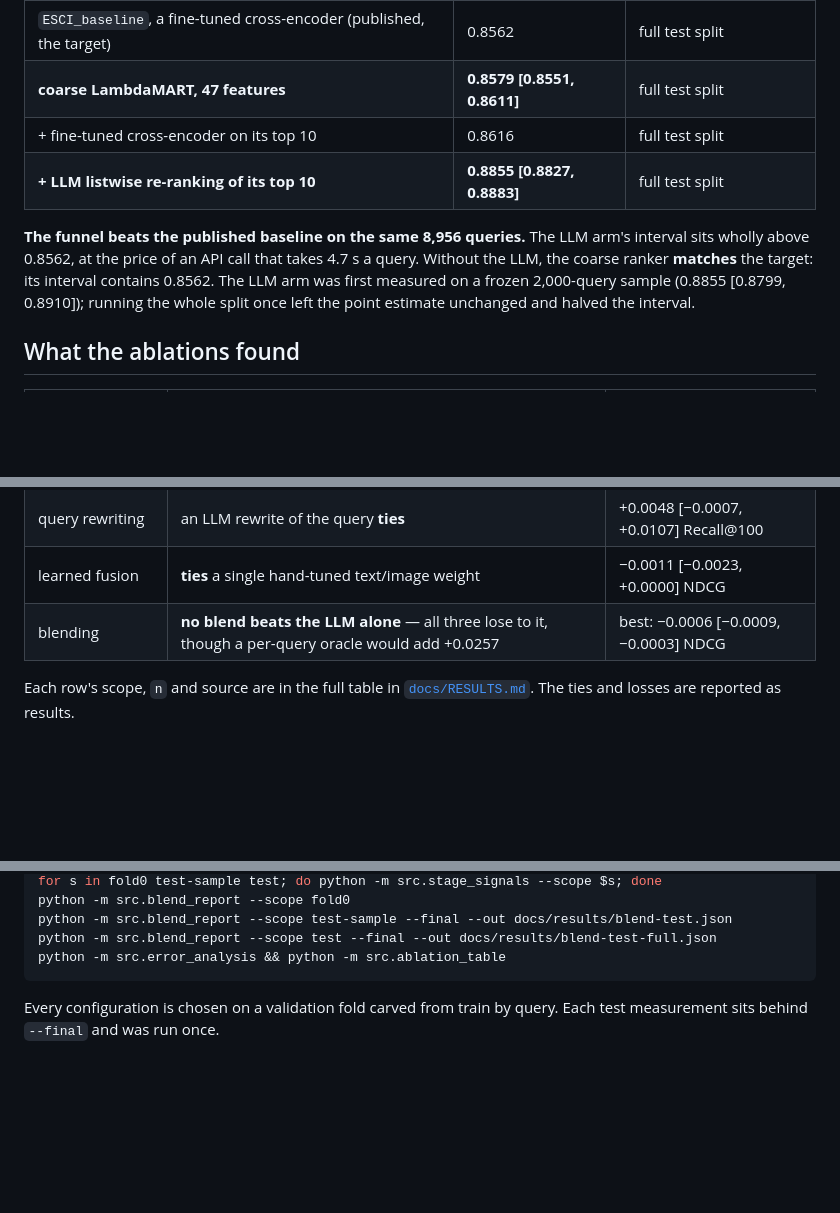
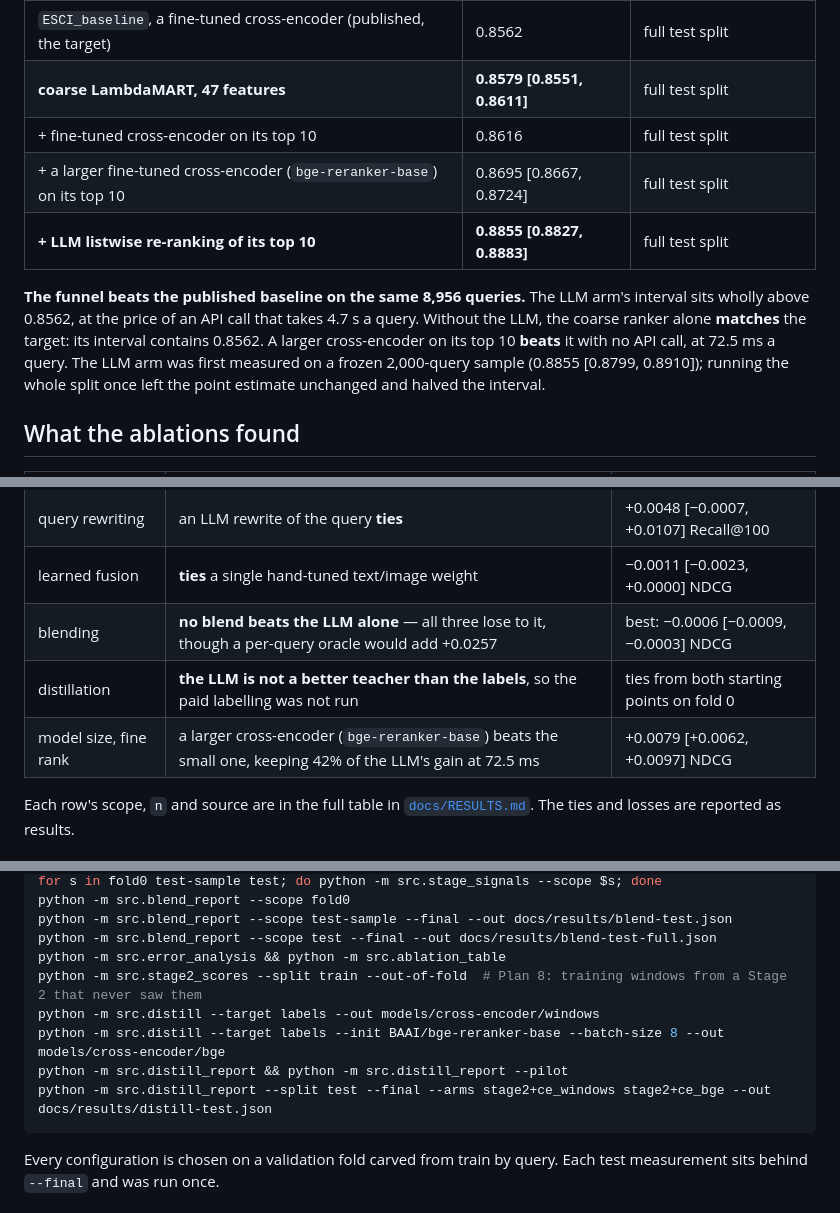
Before and after one commit to PhamHongPhuc2712/esci-multimodel-ltr, a Markdown page: README.md, 3 parts joined by grey strips. GitHub-like rendering; blank space fills up the shorter version.

Commit message:
Write up the distillation experiment and close Plan 8

````diff
--- a/README.md
+++ b/README.md
@@ -22,12 +22,14 @@ are ranked, scored by full-list NDCG with gains E 1.0 / S 0.1 / C 0.01 / I 0.0.
 | `ESCI_baseline`, a fine-tuned cross-encoder (published, the target) | 0.8562 | full test split |
 | **coarse LambdaMART, 47 features** | **0.8579 [0.8551, 0.8611]** | full test split |
 | + fine-tuned cross-encoder on its top 10 | 0.8616 | full test split |
+| + a larger fine-tuned cross-encoder (`bge-reranker-base`) on its top 10 | 0.8695 [0.8667, 0.8724] | full test split |
 | **+ LLM listwise re-ranking of its top 10** | **0.8855 [0.8827, 0.8883]** | full test split |
 
 **The funnel beats the published baseline on the same 8,956 queries.** The
 LLM arm's interval sits wholly above 0.8562, at the price of an API call that
-takes 4.7 s a query. Without the LLM, the coarse ranker **matches** the target:
-its interval contains 0.8562. The LLM arm was first measured on a frozen
+takes 4.7 s a query. Without the LLM, the coarse ranker alone **matches** the
+target: its interval contains 0.8562. A larger cross-encoder on its top 10
+**beats** it with no API call, at 72.5 ms a query. The LLM arm was first measured on a frozen
 2,000-query sample (0.8855 [0.8799, 0.8910]); running the whole split once
 left the point estimate unchanged and halved the interval.
 
@@ -43,6 +45,8 @@ left the point estimate unchanged and halved the interval.
 | query rewriting | an LLM rewrite of the query **ties** | +0.0048 [−0.0007, +0.0107] Recall@100 |
 | learned fusion | **ties** a single hand-tuned text/image weight | −0.0011 [−0.0023, +0.0000] NDCG |
 | blending | **no blend beats the LLM alone** — all three lose to it, though a per-query oracle would add +0.0257 | best: −0.0006 [−0.0009, −0.0003] NDCG |
+| distillation | **the LLM is not a better teacher than the labels**, so the paid labelling was not run | ties from both starting points on fold 0 |
+| model size, fine rank | a larger cross-encoder (`bge-reranker-base`) beats the small one, keeping 42% of the LLM's gain at 72.5 ms | +0.0079 [+0.0062, +0.0097] NDCG |
 
 Each row's scope, `n` and source are in the full table in
 [`docs/RESULTS.md`](docs/RESULTS.md#4-the-ablation-table). The ties and losses
@@ -119,6 +123,11 @@ python -m src.blend_report --scope fold0
 python -m src.blend_report --scope test-sample --final --out docs/results/blend-test.json
 python -m src.blend_report --scope test --final --out docs/results/blend-test-full.json
 python -m src.error_analysis && python -m src.ablation_table
+python -m src.stage2_scores --split train --out-of-fold  # Plan 8: training windows from a Stage 2 that never saw them
+python -m src.distill --target labels --out models/cross-encoder/windows
+python -m src.distill --target labels --init BAAI/bge-reranker-base --batch-size 8 --out models/cross-encoder/bge
+python -m src.distill_report && python -m src.distill_report --pilot
+python -m src.distill_report --split test --final --arms stage2+ce_windows stage2+ce_bge --out docs/results/distill-test.json
 ```
 
 Every configuration is chosen on a validation fold carved from train by query.
````
Also changed, not shown: other parts of README.md (+1 -1 lines), docs/RESULTS.md (+84 -8 lines).
